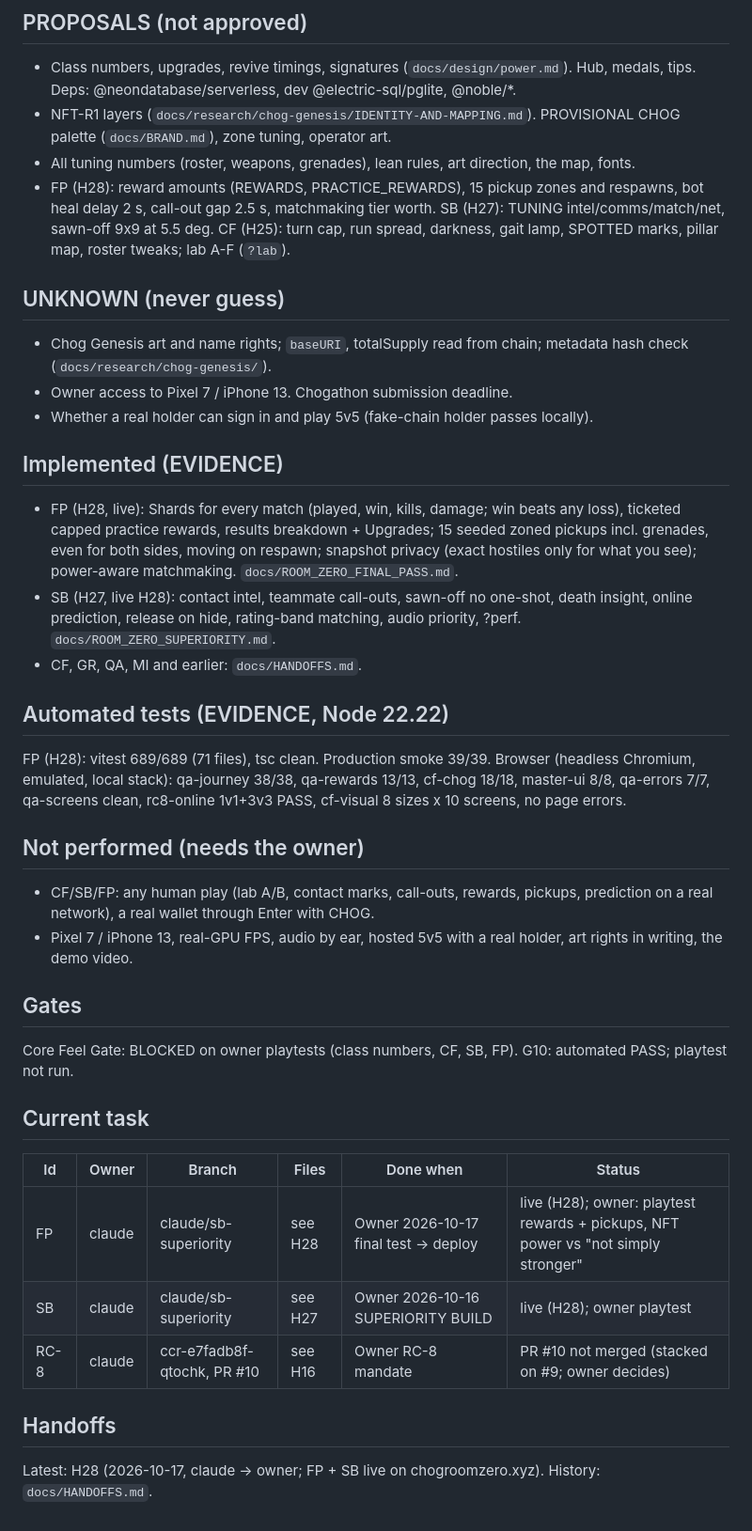
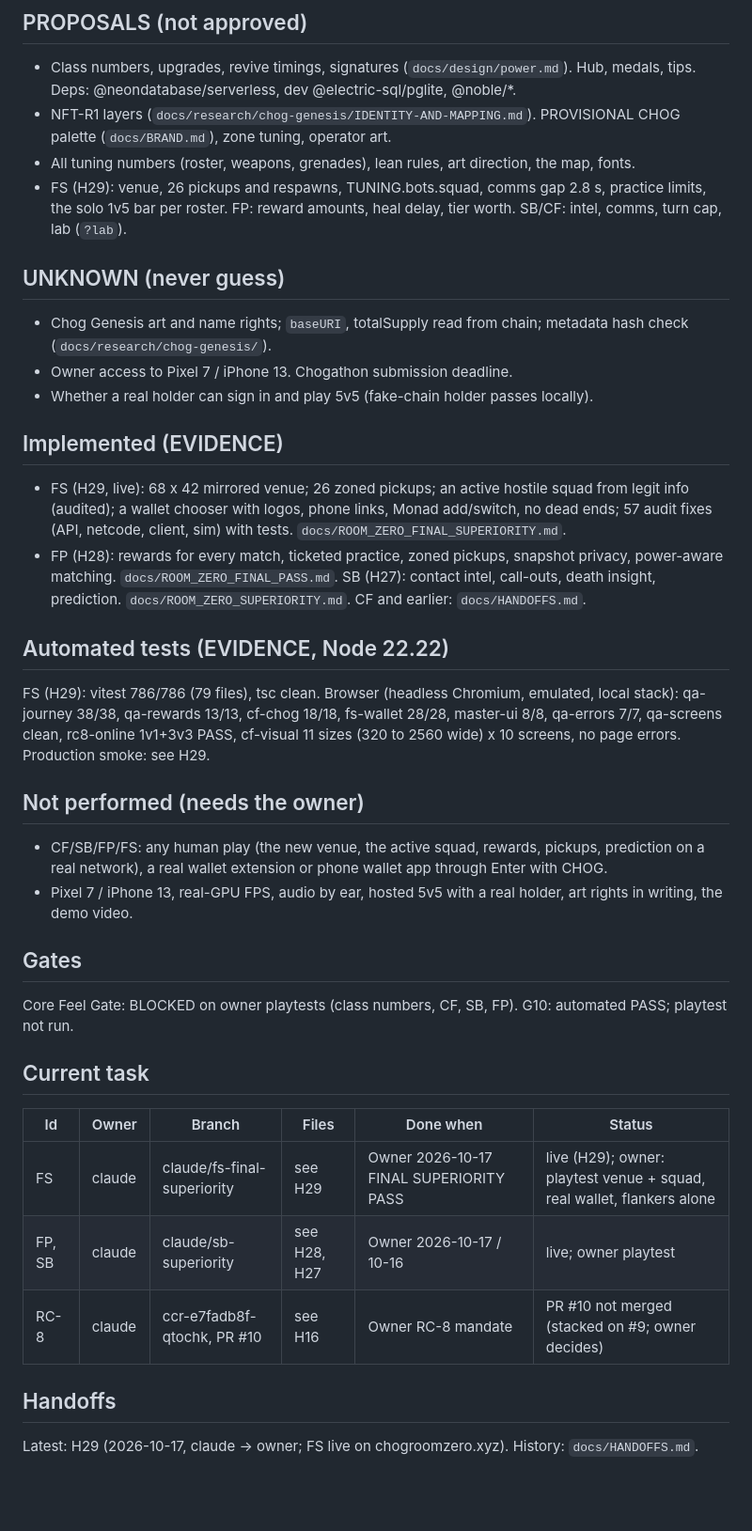
Before and after one commit to levithefirst/chog-room-zero, a Markdown page: docs/STATE.md, the part around one of its changes. Shown at 94% size. Drawn GitHub-style; blank space fills up the shorter version.

```diff
--- a/docs/STATE.md
+++ b/docs/STATE.md
@@ -33,7 +33,7 @@ Last verified: 2026-10-17 by claude (FP final pass + SB, live from ccr-e7fadb8f-
 - Class numbers, upgrades, revive timings, signatures (`docs/design/power.md`). Hub, medals, tips. Deps: @neondatabase/serverless, dev @electric-sql/pglite, @noble/*.
 - NFT-R1 layers (`docs/research/chog-genesis/IDENTITY-AND-MAPPING.md`). PROVISIONAL CHOG palette (`docs/BRAND.md`), zone tuning, operator art.
 - All tuning numbers (roster, weapons, grenades), lean rules, art direction, the map, fonts.
-- FP (H28): reward amounts (REWARDS, PRACTICE_REWARDS), 15 pickup zones and respawns, bot heal delay 2 s, call-out gap 2.5 s, matchmaking tier worth. SB (H27): TUNING intel/comms/match/net, sawn-off 9x9 at 5.5 deg. CF (H25): turn cap, run spread, darkness, gait lamp, SPOTTED marks, pillar map, roster tweaks; lab A-F (`?lab`).
+- FS (H29): venue, 26 pickups and respawns, TUNING.bots.squad, comms gap 2.8 s, practice limits, the solo 1v5 bar per roster. FP: reward amounts, heal delay, tier worth. SB/CF: intel, comms, turn cap, lab (`?lab`).
 
 ## UNKNOWN (never guess)
 - Chog Genesis art and name rights; `baseURI`, totalSupply read from chain; metadata hash check (`docs/research/chog-genesis/`).
@@ -41,15 +41,14 @@ Last verified: 2026-10-17 by claude (FP final pass + SB, live from ccr-e7fadb8f-
 - Whether a real holder can sign in and play 5v5 (fake-chain holder passes locally).
 
 ## Implemented (EVIDENCE)
-- FP (H28, live): Shards for every match (played, win, kills, damage; win beats any loss), ticketed capped practice rewards, results breakdown + Upgrades; 15 seeded zoned pickups incl. grenades, even for both sides, moving on respawn; snapshot privacy (exact hostiles only for what you see); power-aware matchmaking. `docs/ROOM_ZERO_FINAL_PASS.md`.
-- SB (H27, live H28): contact intel, teammate call-outs, sawn-off no one-shot, death insight, online prediction, release on hide, rating-band matching, audio priority, ?perf. `docs/ROOM_ZERO_SUPERIORITY.md`.
-- CF, GR, QA, MI and earlier: `docs/HANDOFFS.md`.
+- FS (H29, live): 68 x 42 mirrored venue; 26 zoned pickups; an active hostile squad from legit info (audited); a wallet chooser with logos, phone links, Monad add/switch, no dead ends; 57 audit fixes (API, netcode, client, sim) with tests. `docs/ROOM_ZERO_FINAL_SUPERIORITY.md`.
+- FP (H28): rewards for every match, ticketed practice, zoned pickups, snapshot privacy, power-aware matching. `docs/ROOM_ZERO_FINAL_PASS.md`. SB (H27): contact intel, call-outs, death insight, prediction. `docs/ROOM_ZERO_SUPERIORITY.md`. CF and earlier: `docs/HANDOFFS.md`.
 
 ## Automated tests (EVIDENCE, Node 22.22)
-FP (H28): vitest 689/689 (71 files), tsc clean. Production smoke 39/39. Browser (headless Chromium, emulated, local stack): qa-journey 38/38, qa-rewards 13/13, cf-chog 18/18, master-ui 8/8, qa-errors 7/7, qa-screens clean, rc8-online 1v1+3v3 PASS, cf-visual 8 sizes x 10 screens, no page errors.
+FS (H29): vitest 786/786 (79 files), tsc clean. Browser (headless Chromium, emulated, local stack): qa-journey 38/38, qa-rewards 13/13, cf-chog 18/18, fs-wallet 28/28, master-ui 8/8, qa-errors 7/7, qa-screens clean, rc8-online 1v1+3v3 PASS, cf-visual 11 sizes (320 to 2560 wide) x 10 screens, no page errors. Production smoke: see H29.
 
 ## Not performed (needs the owner)
-- CF/SB/FP: any human play (lab A/B, contact marks, call-outs, rewards, pickups, prediction on a real network), a real wallet through Enter with CHOG.
+- CF/SB/FP/FS: any human play (the new venue, the active squad, rewards, pickups, prediction on a real network), a real wallet extension or phone wallet app through Enter with CHOG.
 - Pixel 7 / iPhone 13, real-GPU FPS, audio by ear, hosted 5v5 with a real holder, art rights in writing, the demo video.
 
 ## Gates
@@ -58,9 +57,9 @@ Core Feel Gate: BLOCKED on owner playtests (class numbers, CF, SB, FP). G10: aut
 ## Current task
 | Id | Owner | Branch | Files | Done when | Status |
 |---|---|---|---|---|---|
-| FP | claude | claude/sb-superiority | see H28 | Owner 2026-10-17 final test -> deploy | live (H28); owner: playtest rewards + pickups, NFT power vs "not simply stronger" |
-| SB | claude | claude/sb-superiority | see H27 | Owner 2026-10-16 SUPERIORITY BUILD | live (H28); owner playtest |
+| FS | claude | claude/fs-final-superiority | see H29 | Owner 2026-10-17 FINAL SUPERIORITY PASS | live (H29); owner: playtest venue + squad, real wallet, flankers alone |
+| FP, SB | claude | claude/sb-superiority | see H28, H27 | Owner 2026-10-17 / 10-16 | live; owner playtest |
 | RC-8 | claude | ccr-e7fadb8f-qtochk, PR #10 | see H16 | Owner RC-8 mandate | PR #10 not merged (stacked on #9; owner decides) |
 
 ## Handoffs
-Latest: H28 (2026-10-17, claude -> owner; FP + SB live on chogroomzero.xyz). History: `docs/HANDOFFS.md`.
+Latest: H29 (2026-10-17, claude -> owner; FS live on chogroomzero.xyz). History: `docs/HANDOFFS.md`.
```
Also changed, not shown: other parts of docs/STATE.md (+3 -3 lines), docs/ROOM_ZERO_FINAL_SUPERIORITY.md (+63 -6 lines).
